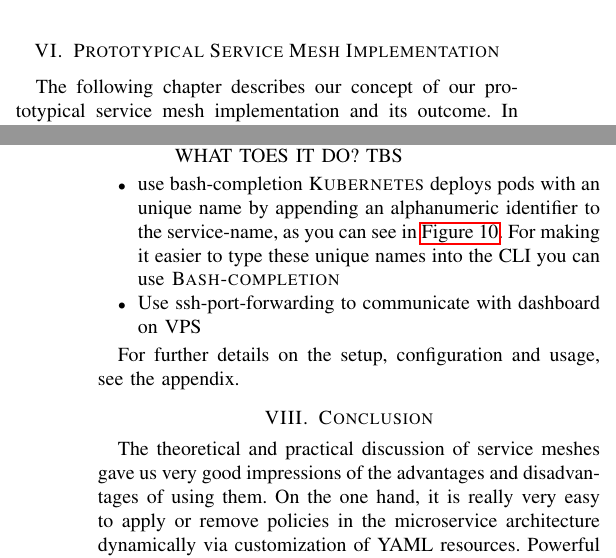
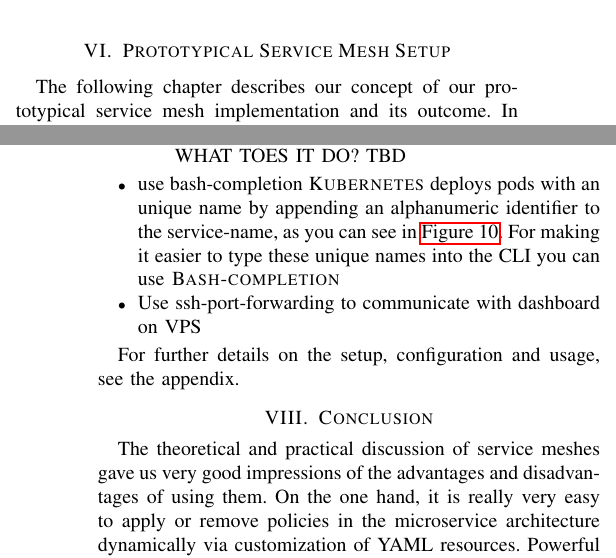
Before and after one commit to kiliandangendorf/hsh-favs-linkerd-prototype, a LaTeX paper (tex/main.tex, which reads tex/chapters/06_poc_impl.tex, tex/chapters/07_impl_results.tex): two parts of the columns of pages 6 and 10 of 10, joined at a grey line, cut so that both start at the same text. Compiled offline with pdfLaTeX; a missing font is replaced by an installed copy or a similar font; a LaTeX package or settings file that is missing is left out.

Commit message:
titles 5 and 6 and listing 4

```diff
--- a/tex/chapters/06_poc_impl.tex
+++ b/tex/chapters/06_poc_impl.tex
@@ -1,4 +1,4 @@
-\section{Prototypical Service Mesh Implementation}
+\section{Prototypical Service Mesh Setup}
 
 The following chapter describes our concept of our prototypical service mesh implementation and its outcome. In order to also practically work out the differences between service meshes and a traditional microservice operation, we will initially run our application using only \kubernetes{}, and then later set up a service mesh.
 
--- a/tex/chapters/07_impl_results.tex
+++ b/tex/chapters/07_impl_results.tex
@@ -148,7 +148,7 @@ Here we stated most important hints for which we would have been grateful if we
 		\item use command to build docker images into minikube-environment to be available in K8s.
 		Remember to run this command in every shell you want to build \textsc{Docker}-images for \textsc{Minikube}:
 		\lstinline|eval $(minikube -p minikube docker-env)|
-		WHAT TOES IT DO? TBS
+		WHAT TOES IT DO? TBD
 	\end{itemize}
 
 	\item use bash-completion
```
Also changed, not shown: tex/chapters/06_poc_impl.tex (2 more changed lines), tex/chapters/07_impl_results.tex (2 more changed lines).
